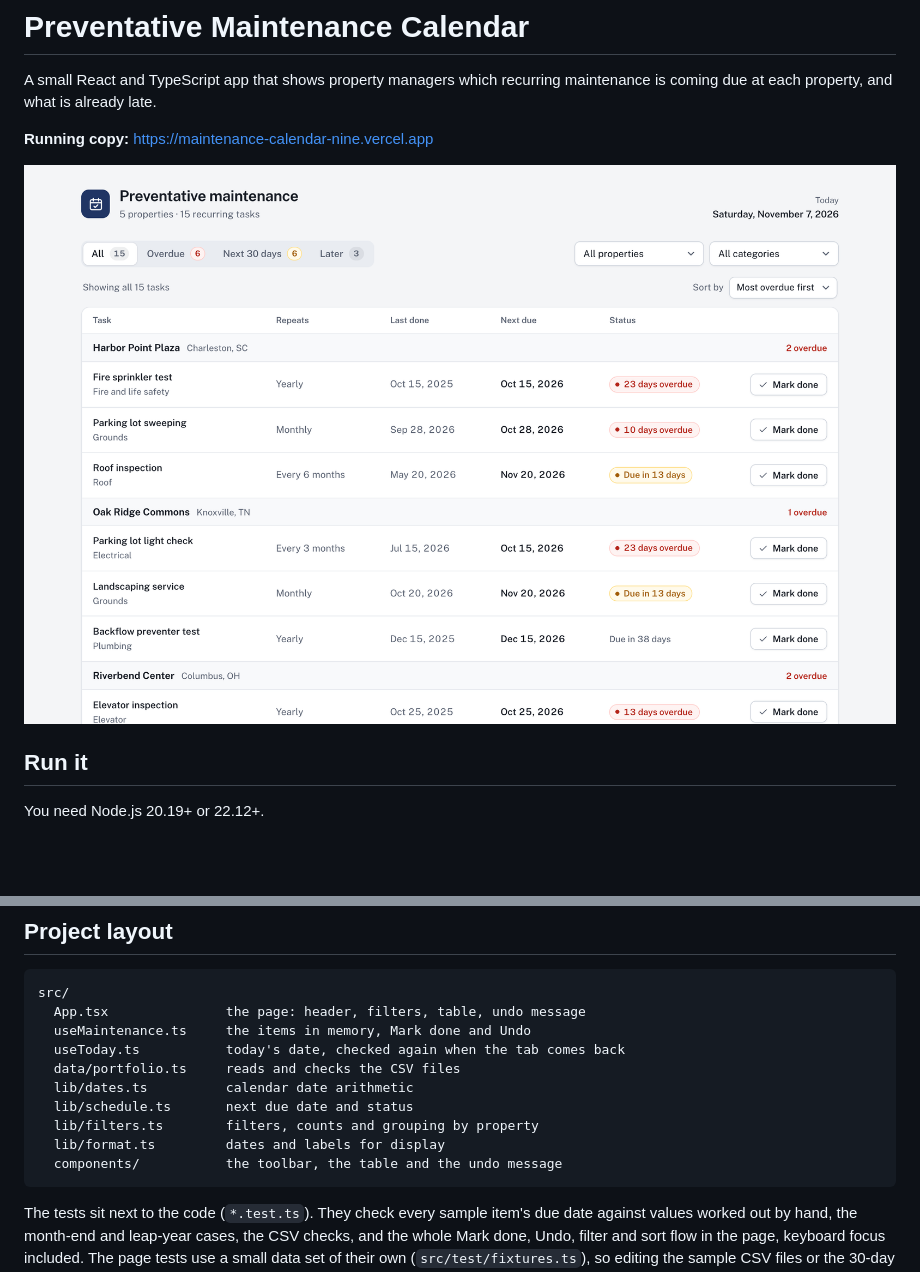
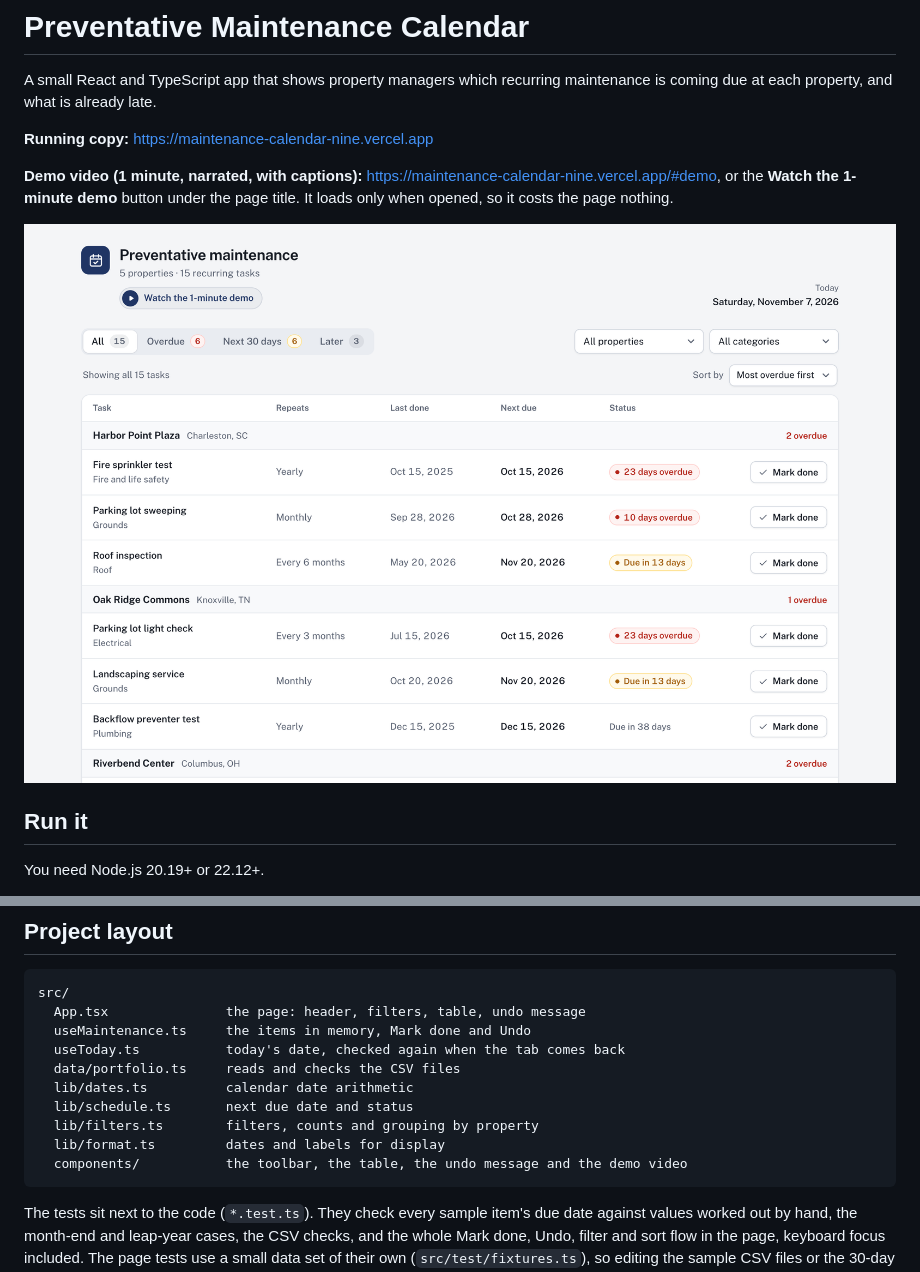
Before and after one commit to edillormark2/maintenance-calendar, a Markdown page: README.md, 2 parts joined by grey strips. Drawn GitHub-style; pictures changed too: docs/screenshot.png; blank space fills up the shorter version.

````diff
--- a/README.md
+++ b/README.md
@@ -3,6 +3,8 @@
 A small React and TypeScript app that shows property managers which recurring maintenance is coming due at each property, and what is already late.
 
 **Running copy:** https://maintenance-calendar-nine.vercel.app
+
+**Demo video (1 minute, narrated, with captions):** https://maintenance-calendar-nine.vercel.app/#demo, or the **Watch the 1-minute demo** button under the page title. It loads only when opened, so it costs the page nothing.
 
 ![The schedule as of November 7, 2026](docs/screenshot.png)
 
@@ -69,7 +71,7 @@ src/
   lib/schedule.ts       next due date and status
   lib/filters.ts        filters, counts and grouping by property
   lib/format.ts         dates and labels for display
-  components/           the toolbar, the table and the undo message
+  components/           the toolbar, the table, the undo message and the demo video
 ```
 
 The tests sit next to the code (`*.test.ts`). They check every sample item's due date against values worked out by hand, the month-end and leap-year cases, the CSV checks, and the whole Mark done, Undo, filter and sort flow in the page, keyboard focus included. The page tests use a small data set of their own (`src/test/fixtures.ts`), so editing the sample CSV files or the 30-day setting doesn't break them. They run on US Eastern time, where the properties are, so a date that slips to the day before in the US fails them.
````
Also changed, not shown: public/demo-poster.jpg (added), 8 other files.
